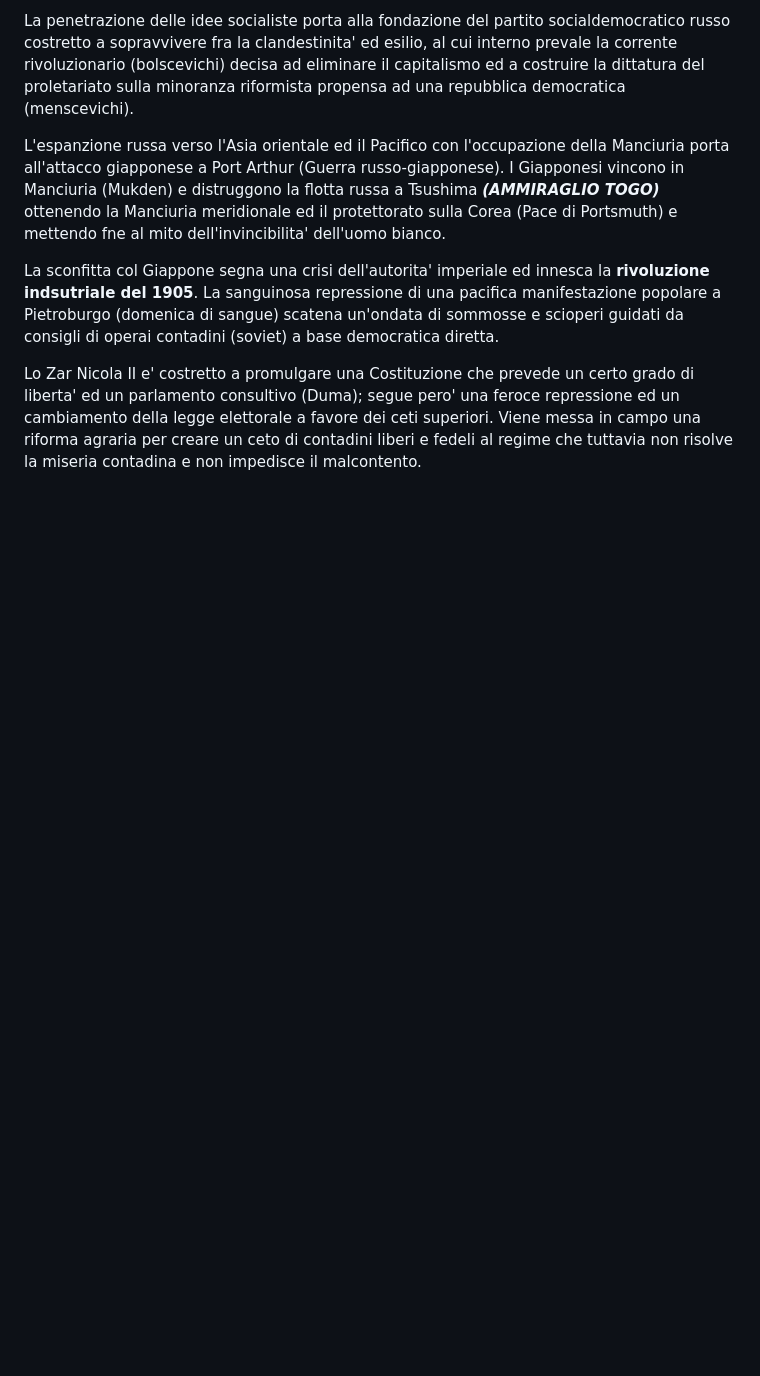
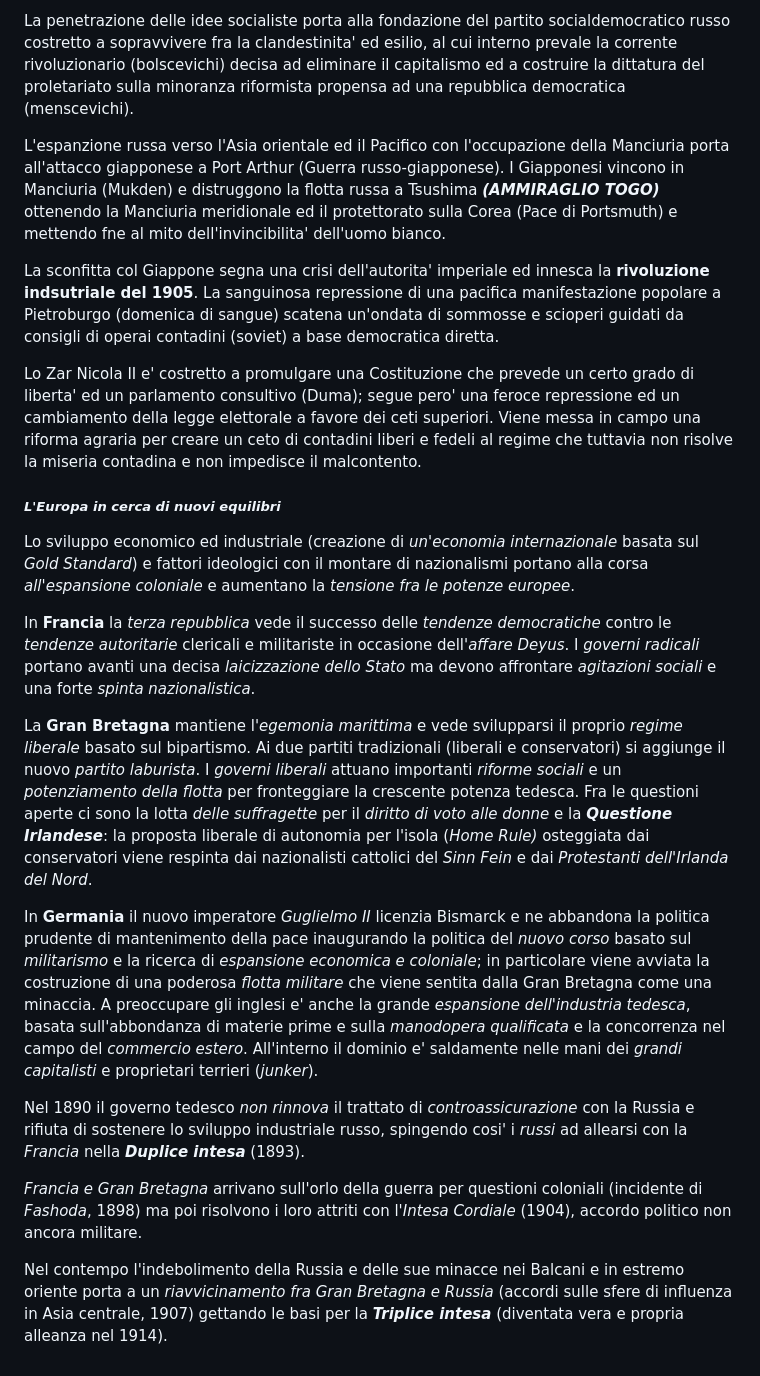
Before and after one commit to ErCookies/Scuola5a, a Markdown page: Storia/Germania.md, the part around the change. Rendered like a GitHub page; blank space fills up the shorter version.

Commit message:
ita Malavoglia, storia Germania

```diff
--- a/Storia/Germania.md
+++ b/Storia/Germania.md
@@ -60,3 +60,31 @@ L'espanzione russa verso l'Asia orientale ed il Pacifico con l'occupazione della
 La sconfitta col Giappone segna una crisi dell'autorita' imperiale ed innesca la **rivoluzione indsutriale del 1905**. La sanguinosa repressione di una pacifica manifestazione popolare a Pietroburgo (domenica di sangue) scatena un'ondata di sommosse e scioperi guidati da consigli di operai contadini (soviet) a base democratica diretta.
 
 Lo Zar Nicola II e' costretto a promulgare una Costituzione che prevede un certo grado di liberta' ed un parlamento consultivo (Duma); segue pero' una feroce repressione ed un cambiamento della legge elettorale a favore dei ceti superiori. Viene messa in campo una riforma agraria per creare un ceto di contadini liberi e fedeli al regime che tuttavia non risolve la miseria contadina e non impedisce il malcontento.
+
+
+
+
+
+
+
+##### ***L'Europa in cerca di nuovi equilibri***
+
+Lo sviluppo economico ed industriale (creazione di *un'economia internazionale* basata sul *Gold Standard*) e fattori ideologici con il montare di nazionalismi portano alla corsa *all'espansione coloniale* e aumentano la *tensione fra le potenze europee*.
+
+In **Francia** la *terza repubblica* vede il successo delle *tendenze democratiche* contro le *tendenze autoritarie* clericali e militariste in occasione dell'*affare Deyus*. I *governi radicali* portano avanti una decisa *laicizzazione dello Stato* ma devono affrontare *agitazioni sociali* e una forte *spinta nazionalistica*.
+
+
+
+La **Gran Bretagna** mantiene l'*egemonia marittima* e vede svilupparsi il proprio *regime liberale* basato sul bipartismo. Ai due partiti tradizionali (liberali e conservatori) si aggiunge il nuovo *partito laburista*. I *governi liberali* attuano importanti *riforme sociali* e un *potenziamento della flotta* per fronteggiare la crescente potenza tedesca. Fra le questioni aperte ci sono la lotta *delle suffragette* per il *diritto di voto alle donne* e la ***Questione Irlandese***: la proposta liberale di autonomia per l'isola (*Home Rule)* osteggiata dai conservatori viene respinta dai nazionalisti cattolici del *Sinn Fein* e dai *Protestanti dell'Irlanda del Nord*.
+
+
+
+In **Germania** il nuovo imperatore *Guglielmo II* licenzia Bismarck e ne abbandona la politica prudente di mantenimento della pace inaugurando la politica del *nuovo corso* basato sul *militarismo* e la ricerca di *espansione economica e coloniale*; in particolare viene avviata la costruzione di una poderosa *flotta militare* che viene sentita dalla Gran Bretagna come una minaccia. A preoccupare gli inglesi e' anche la grande *espansione dell'industria tedesca*, basata sull'abbondanza di materie prime e sulla *manodopera qualificata* e la concorrenza nel campo del *commercio estero*. All'interno il dominio e' saldamente nelle mani dei *grandi capitalisti* e proprietari terrieri (*junker*).
+
+
+
+Nel 1890 il governo tedesco *non rinnova* il trattato di *controassicurazione* con la Russia e rifiuta di sostenere lo sviluppo industriale russo, spingendo cosi' i *russi* ad allearsi con la *Francia* nella ***Duplice intesa*** (1893).
+
+*Francia e Gran Bretagna* arrivano sull'orlo della guerra per questioni coloniali (incidente di *Fashoda*, 1898) ma poi risolvono i loro attriti con l'*Intesa Cordiale* (1904), accordo politico non ancora militare.
+
+Nel contempo l'indebolimento della Russia e delle sue minacce nei Balcani e in estremo oriente porta a un *riavvicinamento fra Gran Bretagna e Russia* (accordi sulle sfere di influenza in Asia centrale, 1907) gettando le basi per la ***Triplice intesa*** (diventata vera e propria alleanza nel 1914).
```
Also changed, not shown: Italiano/Testi.md (+53 -1 lines).
